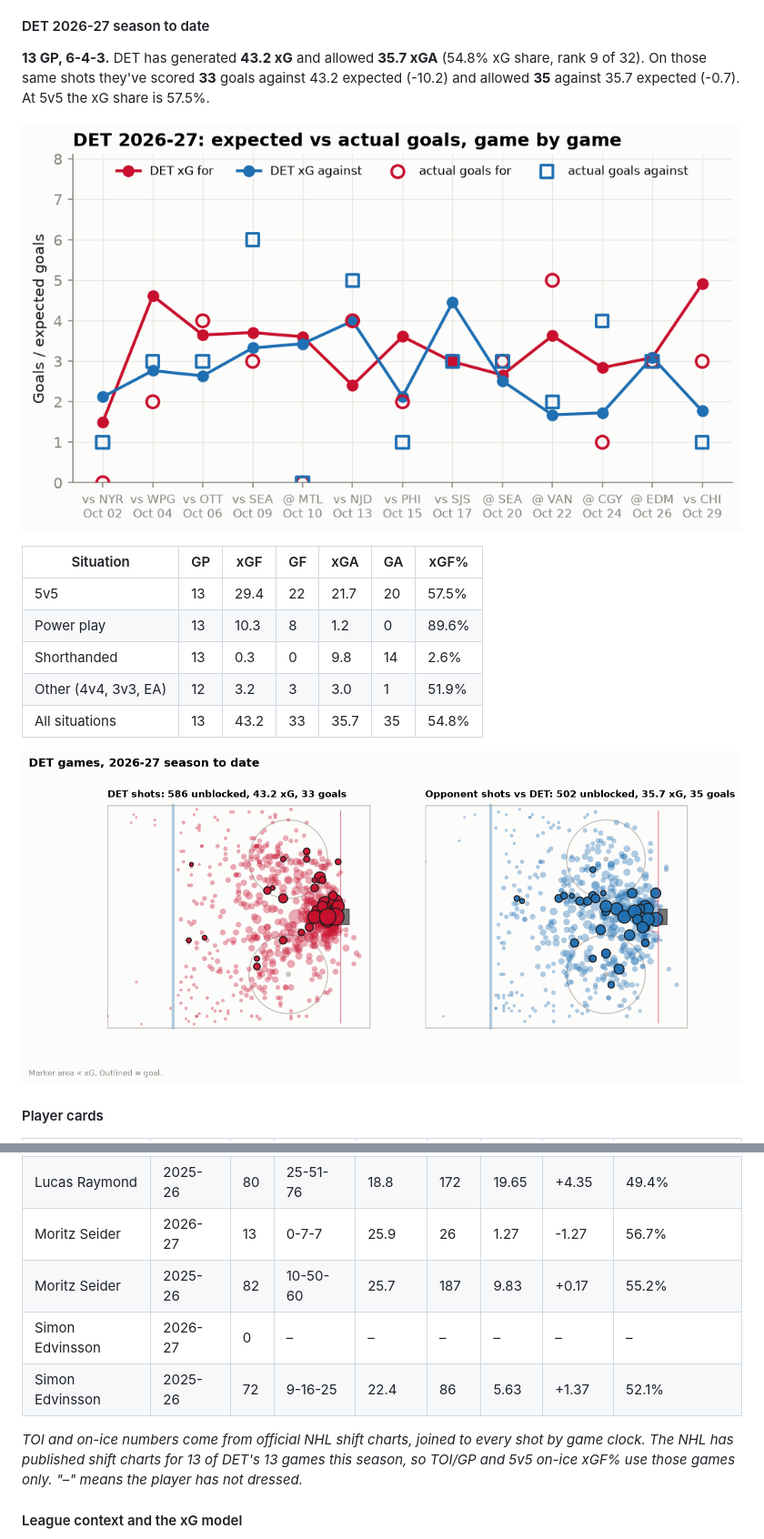
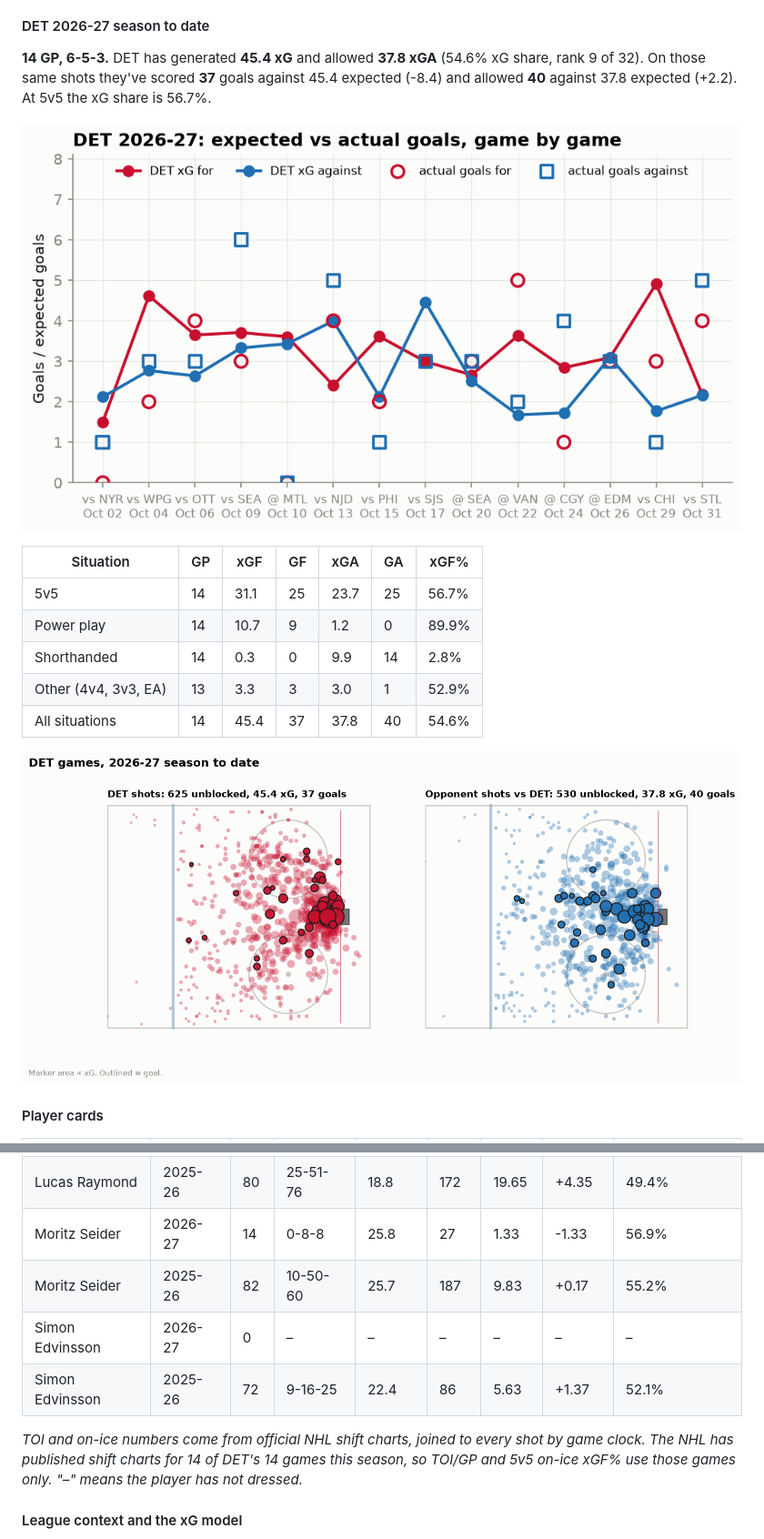
Before and after one commit to adamddh/winged-wheel-analytics, a Markdown page: README.md, 2 parts joined by grey strips. Shown at 91% size. Drawn GitHub-style; pictures changed too: reports/figures/shot_map.png, reports/figures/xg_by_game.png.

```diff
--- a/README.md
+++ b/README.md
@@ -114,21 +114,21 @@ none are typed by hand. Interactive version: the
 
 #### DET 2026-27 season to date
 
-**13 GP, 6-4-3.**
-DET has generated **43.2 xG** and allowed **35.7 xGA**
-(54.8% xG share, rank 9 of 32). On those same shots they've
-scored **33** goals against 43.2 expected (-10.2) and allowed
-**35** against 35.7 expected (-0.7). At 5v5 the xG share is 57.5%.
+**14 GP, 6-5-3.**
+DET has generated **45.4 xG** and allowed **37.8 xGA**
+(54.6% xG share, rank 9 of 32). On those same shots they've
+scored **37** goals against 45.4 expected (-8.4) and allowed
+**40** against 37.8 expected (+2.2). At 5v5 the xG share is 56.7%.
 
 ![xG by game](reports/figures/xg_by_game.png)
 
 | Situation | GP | xGF | GF | xGA | GA | xGF% |
 |---|---|---|---|---|---|---|
-| 5v5 | 13 | 29.4 | 22 | 21.7 | 20 | 57.5% |
-| Power play | 13 | 10.3 | 8 | 1.2 | 0 | 89.6% |
-| Shorthanded | 13 | 0.3 | 0 | 9.8 | 14 | 2.6% |
-| Other (4v4, 3v3, EA) | 12 | 3.2 | 3 | 3.0 | 1 | 51.9% |
-| All situations | 13 | 43.2 | 33 | 35.7 | 35 | 54.8% |
+| 5v5 | 14 | 31.1 | 25 | 23.7 | 25 | 56.7% |
+| Power play | 14 | 10.7 | 9 | 1.2 | 0 | 89.9% |
+| Shorthanded | 14 | 0.3 | 0 | 9.9 | 14 | 2.8% |
+| Other (4v4, 3v3, EA) | 13 | 3.3 | 3 | 3.0 | 1 | 52.9% |
+| All situations | 14 | 45.4 | 37 | 37.8 | 40 | 54.6% |
 
 ![Shot map](reports/figures/shot_map.png)
 
@@ -142,11 +142,11 @@ scored **33** goals against 43.2 expected (-10.2) and allowed
 | Lucas Raymond | 2025-26 | 80 | 25-51-76 | 18.8 | 172 | 19.65 | +4.35 | 49.4% |
-| Moritz Seider | 2026-27 | 13 | 0-7-7 | 25.9 | 26 | 1.27 | -1.27 | 56.7% |
+| Moritz Seider | 2026-27 | 14 | 0-8-8 | 25.8 | 27 | 1.33 | -1.33 | 56.9% |
 | Moritz Seider | 2025-26 | 82 | 10-50-60 | 25.7 | 187 | 9.83 | +0.17 | 55.2% |
 | Simon Edvinsson | 2026-27 | 0 | – | – | – | – | – | – |
 | Simon Edvinsson | 2025-26 | 72 | 9-16-25 | 22.4 | 86 | 5.63 | +1.37 | 52.1% |
 
 _TOI and on-ice numbers come from official NHL shift charts, joined to every shot by game clock.
-The NHL has published shift charts for 13 of DET's 13 games this season, so
+The NHL has published shift charts for 14 of DET's 14 games this season, so
 TOI/GP and 5v5 on-ice xGF% use those games only. "–" means the player has not dressed._
 
 #### League context and the xG model
```
Also changed, not shown: other parts of README.md (+12 -12 lines), docs/schema.md (+16 -16 lines), reports/findings.md (+24 -24 lines), reports/figures/game_recap_xg.png, 7 other files.
